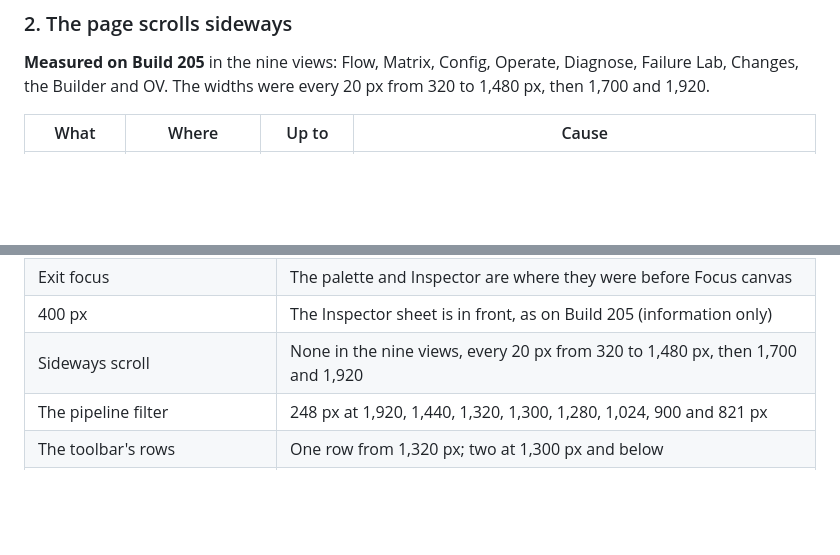
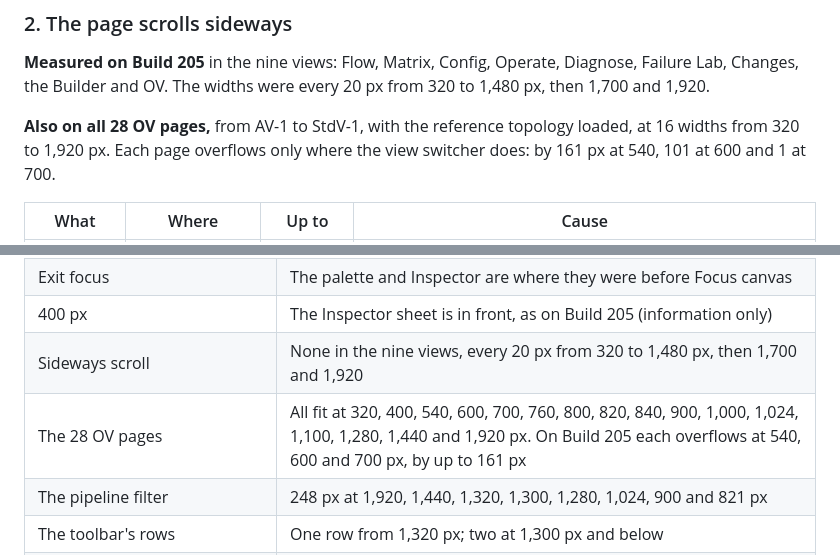
Before and after one commit to adamliq/Splunk-pipeline-explorer, a Markdown page: docs/builder-handoff-small-fixes.md, 2 parts joined by grey strips. Drawn GitHub-style; blank space fills up the shorter version.

Commit message:
Add the OV page width check to the small fixes handoff
All 28 OV pages fit at 16 widths from 320 to 1,920 px with the fixes.
On Build 205 each overflows only where the view switcher does.

Co-Authored-By: Claude Opus 5.5 <noreply@anthropic.com>
Claude-Session: https://claude.ai/code/session_015uBaufxHK9CRVBsLg4xMfc

```diff
--- a/docs/builder-handoff-small-fixes.md
+++ b/docs/builder-handoff-small-fixes.md
@@ -31,6 +31,8 @@ Paste both files as they are, make the three edits, then add the build records (
 ### 2. The page scrolls sideways
 
 **Measured on Build 205** in the nine views: Flow, Matrix, Config, Operate, Diagnose, Failure Lab, Changes, the Builder and OV. The widths were every 20 px from 320 to 1,480 px, then 1,700 and 1,920.
+
+**Also on all 28 OV pages,** from AV-1 to StdV-1, with the reference topology loaded, at 16 widths from 320 to 1,920 px. Each page overflows only where the view switcher does: by 161 px at 540, 101 at 600 and 1 at 700.
 
 | What | Where | Up to | Cause |
 |---|---|---|---|
@@ -197,6 +199,7 @@ Build 205 passes 8 of the 44:
 | Exit focus | The palette and Inspector are where they were before Focus canvas |
 | 400 px | The Inspector sheet is in front, as on Build 205 (information only) |
 | Sideways scroll | None in the nine views, every 20 px from 320 to 1,480 px, then 1,700 and 1,920 |
+| The 28 OV pages | All fit at 320, 400, 540, 600, 700, 760, 800, 820, 840, 900, 1,000, 1,024, 1,100, 1,280, 1,440 and 1,920 px. On Build 205 each overflows at 540, 600 and 700 px, by up to 161 px |
 | The pipeline filter | 248 px at 1,920, 1,440, 1,320, 1,300, 1,280, 1,024, 900 and 821 px |
 | The toolbar's rows | One row from 1,320 px; two at 1,300 px and below |
 | The capacity model | server.conf under the other two at 821, 900, 1,024 and 1,080 px; beside them at 1,081 and 1,200. Nothing overflows the panel |
```
